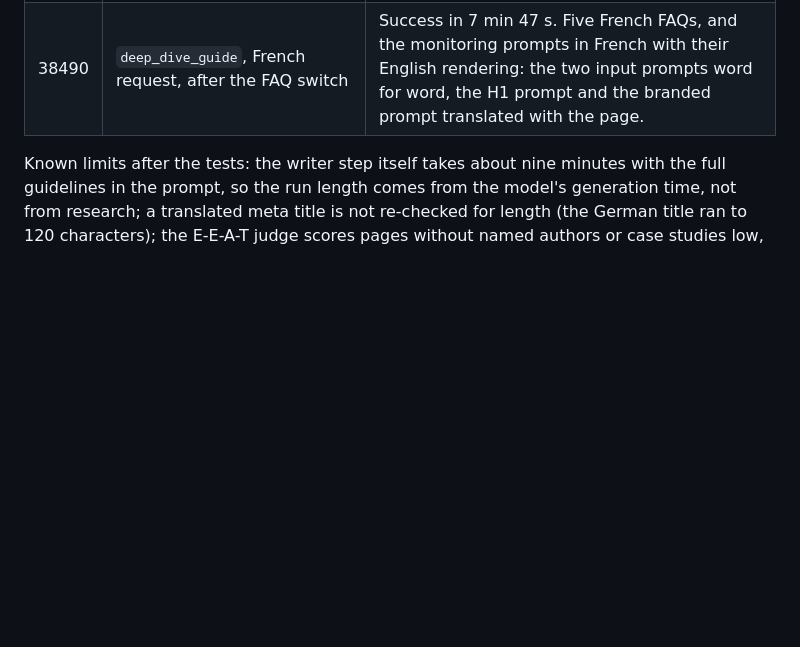
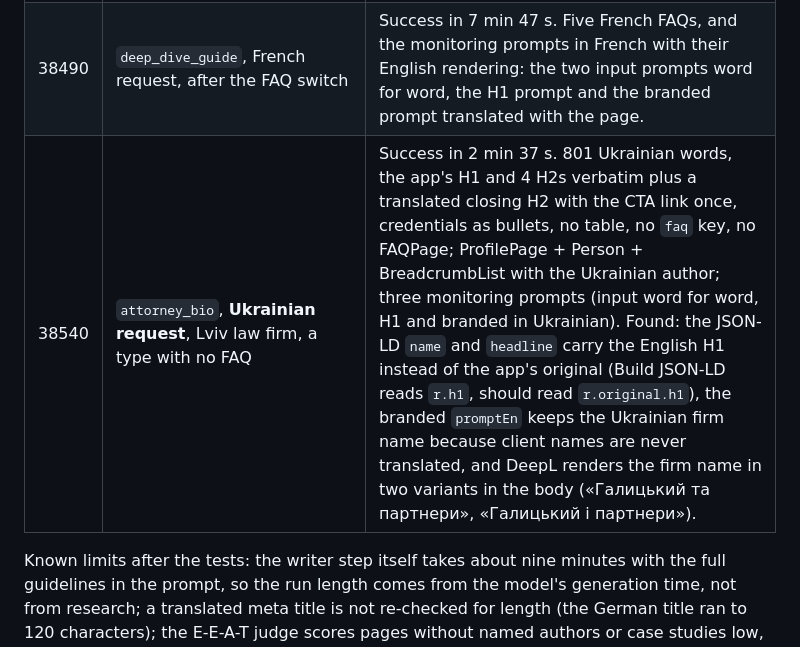
Before and after one commit to andrii-dolinskyi/nlp-metrics-service, a Markdown page: docs/page-maker-architecture.md, the part around the change. Rendered like a GitHub page; blank space fills up the shorter version.

Commit message:
Docs: Ukrainian attorney bio run 38540
Co-Authored-By: Claude Fable 5.1 <noreply@anthropic.com>
Claude-Session: https://claude.ai/code/session_01BbePu1tdiUo4hgAkvFvYS5

```diff
--- a/docs/page-maker-architecture.md
+++ b/docs/page-maker-architecture.md
@@ -510,5 +510,6 @@ Tests run against the draft, callbacks captured by the `CM6 Test Callback Receiv
 | 38481 | `glossary_term`, EPAM, English, after the FAQ switch | Success in 2 min 31 s. FAQ? routed to No FAQ, FAQ Writer never ran, the callback has no `faq` key and no FAQPage block. `monitoringPrompts`: the input prompt word for word, one H1 prompt, one branded prompt. |
 | 38485 | `service_page`, EPAM, English, after the FAQ switch | Success in 5 min 1 s. FAQ Writer ran, five FAQs, FAQPage block present, four monitoring prompts (two input, H1, branded). |
 | 38490 | `deep_dive_guide`, French request, after the FAQ switch | Success in 7 min 47 s. Five French FAQs, and the monitoring prompts in French with their English rendering: the two input prompts word for word, the H1 prompt and the branded prompt translated with the page. |
+| 38540 | `attorney_bio`, **Ukrainian request**, Lviv law firm, a type with no FAQ | Success in 2 min 37 s. 801 Ukrainian words, the app's H1 and 4 H2s verbatim plus a translated closing H2 with the CTA link once, credentials as bullets, no table, no `faq` key, no FAQPage; ProfilePage + Person + BreadcrumbList with the Ukrainian author; three monitoring prompts (input word for word, H1 and branded in Ukrainian). Found: the JSON-LD `name` and `headline` carry the English H1 instead of the app's original (Build JSON-LD reads `r.h1`, should read `r.original.h1`), the branded `promptEn` keeps the Ukrainian firm name because client names are never translated, and DeepL renders the firm name in two variants in the body («Галицький та партнери», «Галицький і партнери»). |
 
 Known limits after the tests: the writer step itself takes about nine minutes with the full guidelines in the prompt, so the run length comes from the model's generation time, not from research; a translated meta title is not re-checked for length (the German title ran to 120 characters); the E-E-A-T judge scores pages without named authors or case studies low, which is informational; the two helper workflows are test tooling and can be deleted once the app calls the production webhook.
```
